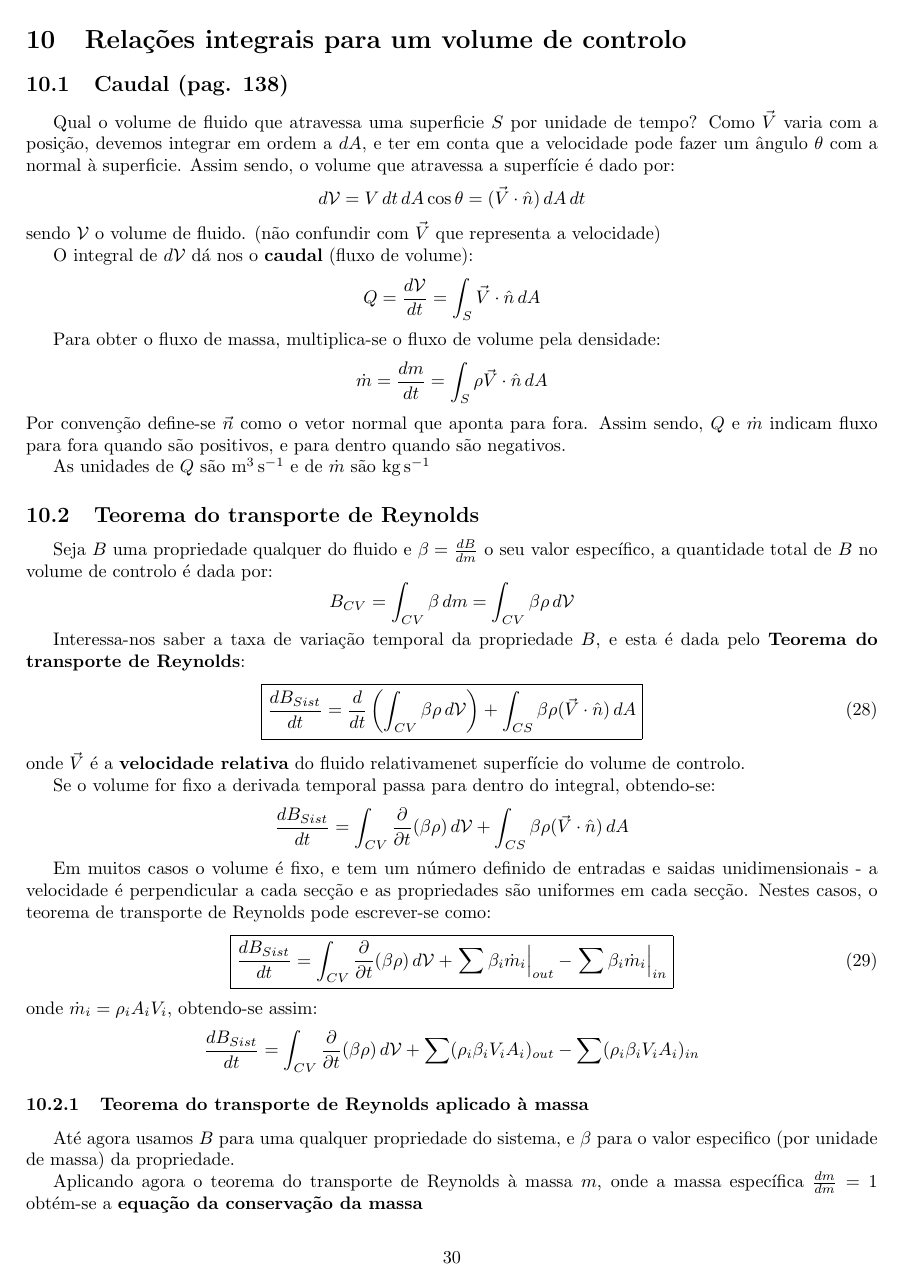
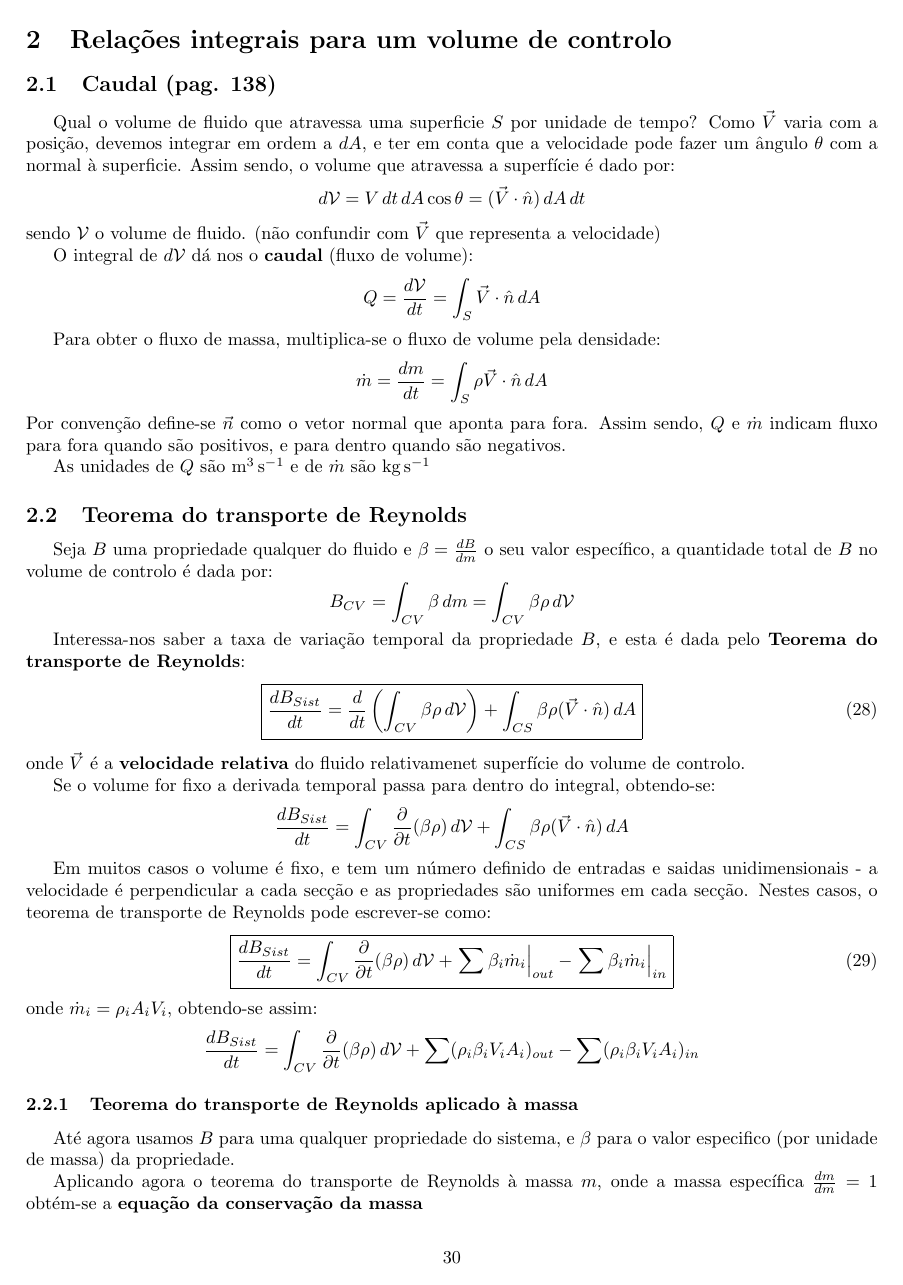
Before and after one commit to Samuel-Fortunato/resumo-TDF, a LaTeX document (main.tex): page 30 of 30. Compiled offline with pdfLaTeX.

Commit message:
Restart section numbering on part change

```diff
--- a/main.tex
+++ b/main.tex
@@ -11,6 +11,8 @@
 \usepackage{amssymb}
 \usepackage[format=plain,justification=centering]{caption}
 \usepackage[top=1in,bottom=1in,left=1in,right=1in]{geometry}
+\usepackage{chngcntr}
+\counterwithin*{section}{part}
 
 \title{TDF}
 \author{Samuel Fortunato}
```
